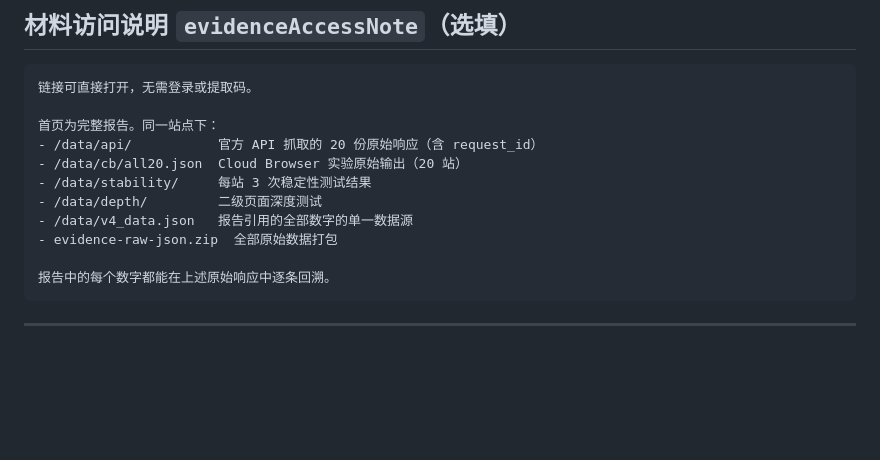
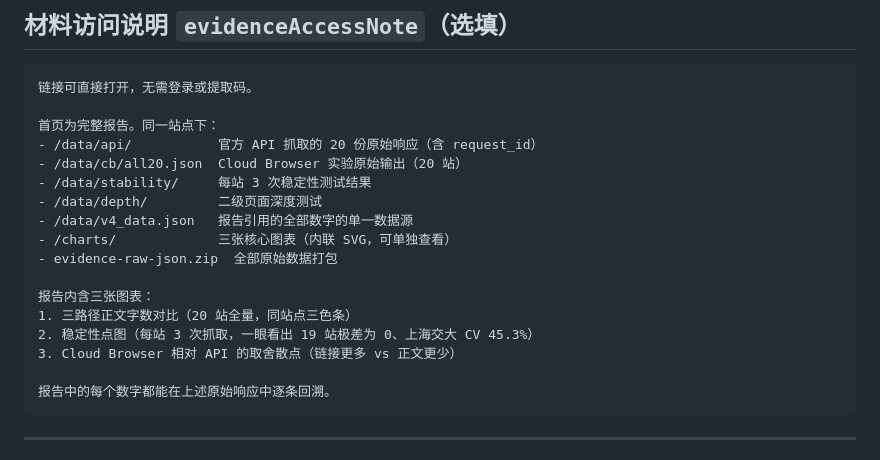
Before and after one commit to bushizhanghan/lexmount-campus-audit, a Markdown page: SUBMISSION.md, the part around the change. Drawn GitHub-style; blank space fills up the shorter version.

````diff
--- a/SUBMISSION.md
+++ b/SUBMISSION.md
@@ -191,7 +191,13 @@ https://bushizhanghan.github.io/lexmount-campus-audit/
 - /data/stability/     每站 3 次稳定性测试结果
 - /data/depth/         二级页面深度测试
 - /data/v4_data.json   报告引用的全部数字的单一数据源
+- /charts/             三张核心图表（内联 SVG，可单独查看）
 - evidence-raw-json.zip  全部原始数据打包
+
+报告内含三张图表：
+1. 三路径正文字数对比（20 站全量，同站点三色条）
+2. 稳定性点图（每站 3 次抓取，一眼看出 19 站极差为 0、上海交大 CV 45.3%）
+3. Cloud Browser 相对 API 的取舍散点（链接更多 vs 正文更少）
 
 报告中的每个数字都能在上述原始响应中逐条回溯。
 ```
````
